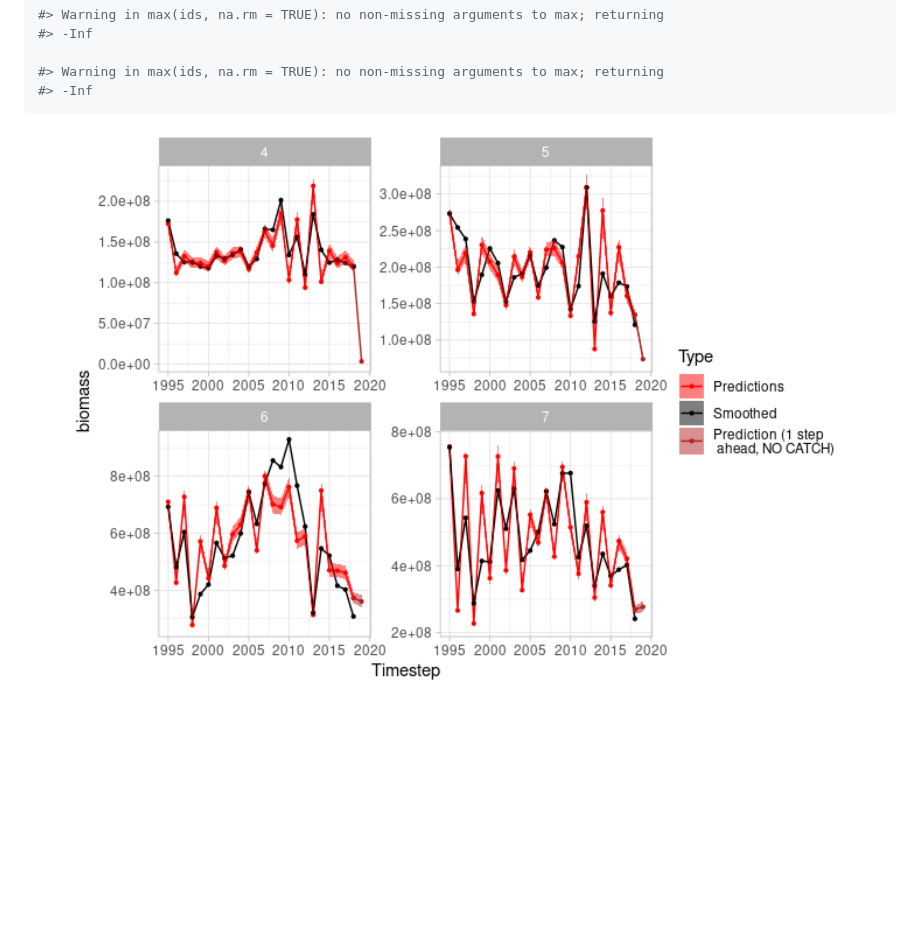
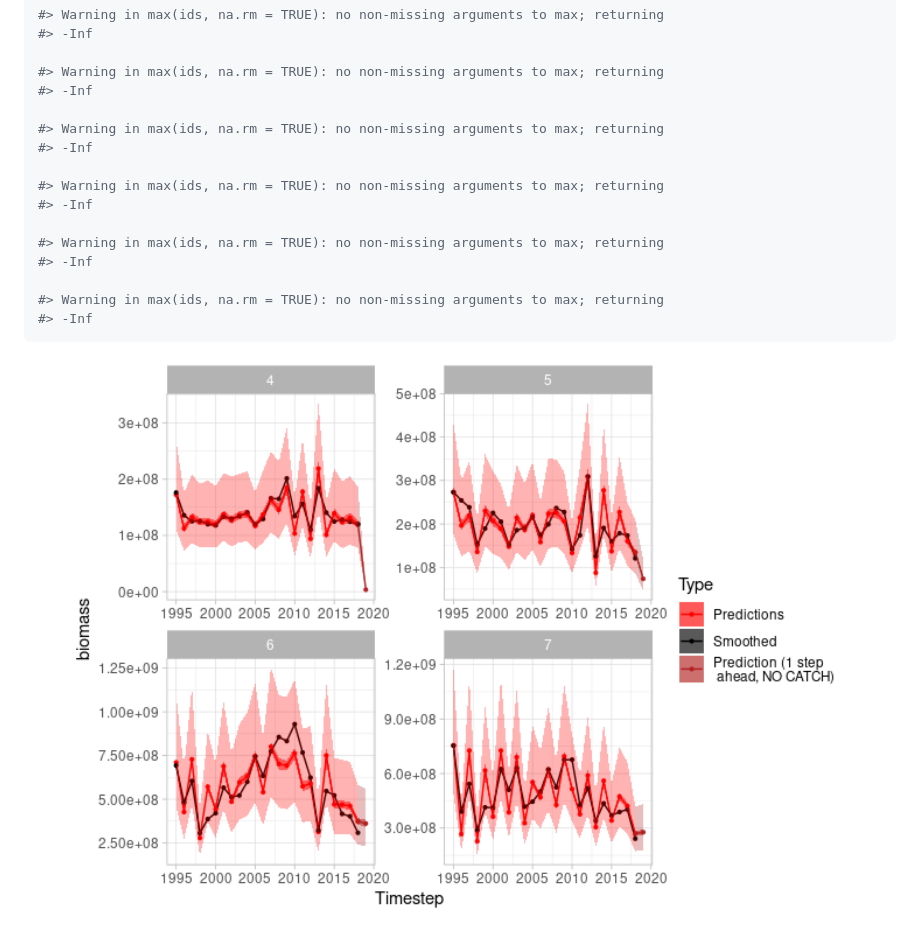
Before and after one commit to pedersen-fisheries-lab/sspm, a Markdown page: README.md, the part around the change. GitHub-like rendering; pictures changed too: man/figures/README-unnamed-chunk-27-1.png; blank space fills up the shorter version.

Commit message:
udpate readme

````diff
--- a/README.md
+++ b/README.md
@@ -574,6 +574,18 @@ plot(sspm_model_fit, biomass = "weight_per_km2_borealis",
 
 #> Warning in max(ids, na.rm = TRUE): no non-missing arguments to max; returning
 #> -Inf
+
+#> Warning in max(ids, na.rm = TRUE): no non-missing arguments to max; returning
+#> -Inf
+
+#> Warning in max(ids, na.rm = TRUE): no non-missing arguments to max; returning
+#> -Inf
+
+#> Warning in max(ids, na.rm = TRUE): no non-missing arguments to max; returning
+#> -Inf
+
+#> Warning in max(ids, na.rm = TRUE): no non-missing arguments to max; returning
+#> -Inf
 ```
 
 <img src="man/figures/README-unnamed-chunk-27-1.png" width="100%" />
````
